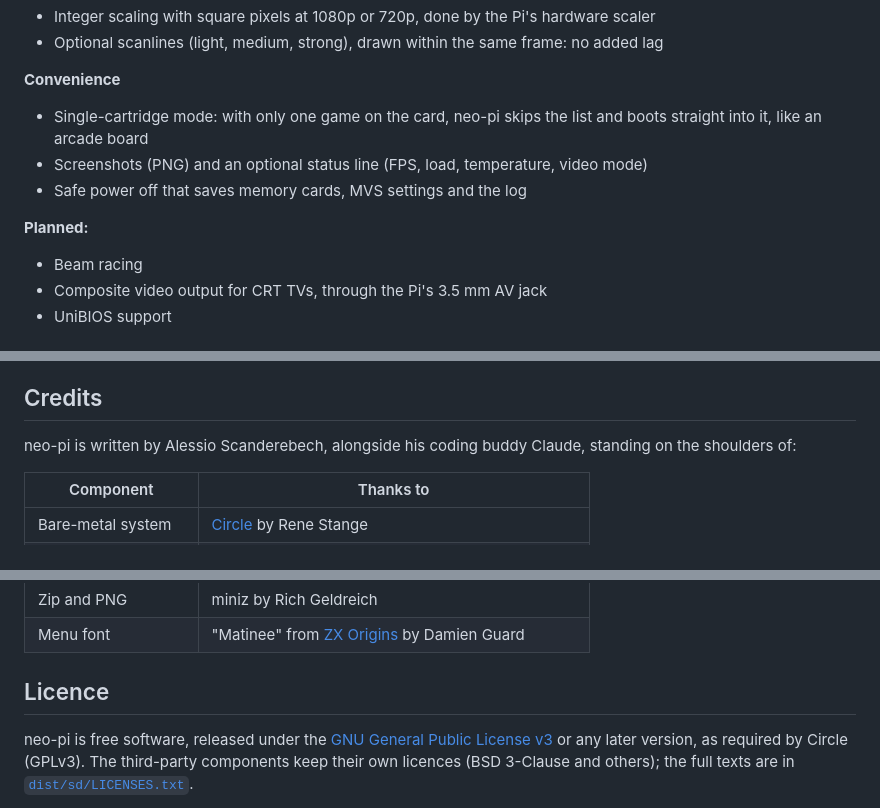
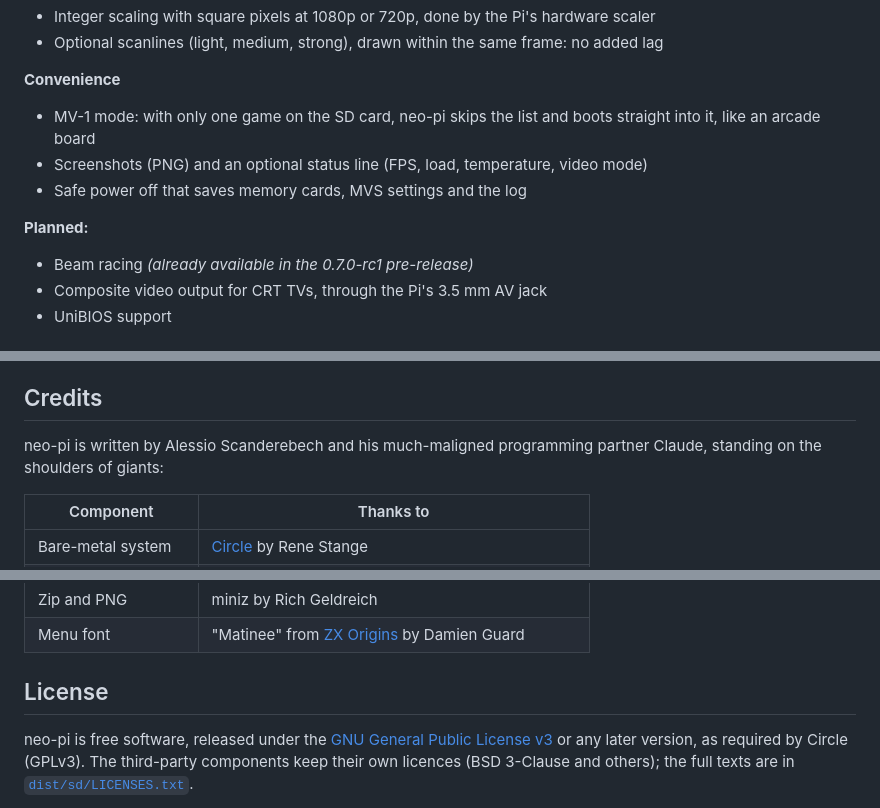
Before and after one commit to alessioscand/neo-pi, a Markdown page: README.md, 3 parts joined by grey strips. Drawn GitHub-style.

```diff
--- a/README.md
+++ b/README.md
@@ -84,7 +84,7 @@ can give you.
 
 **Convenience**
 
-- Single-cartridge mode: with only one game on the card, neo-pi skips the
+- MV-1 mode: with only one game on the SD card, neo-pi skips the
   list and boots straight into it, like an arcade board
 - Screenshots (PNG) and an optional status line (FPS, load, temperature,
   video mode)
@@ -92,7 +92,7 @@ can give you.
 
 **Planned:**
 
-- Beam racing
+- Beam racing *(already available in the 0.7.0-rc1 pre-release)*
 - Composite video output for CRT TVs, through the Pi's 3.5 mm AV jack
 - UniBIOS support
 
@@ -180,8 +180,8 @@ toolchain on top of the Circle bare-metal library and the Geolith core.
 
 ## Credits
 
-neo-pi is written by Alessio Scanderebech, alongside his coding buddy
-Claude, standing on the shoulders of:
+neo-pi is written by Alessio Scanderebech and his much-maligned programming
+partner Claude, standing on the shoulders of giants:
 
 | Component | Thanks to |
 |---|---|
@@ -195,7 +195,7 @@ Claude, standing on the shoulders of:
 | Menu font | "Matinee" from [ZX Origins](https://damieng.com/typography/zx-origins/) by Damien Guard |
 
 
-## Licence
+## License
 
 neo-pi is free software, released under the
 [GNU General Public License v3](LICENSE) or any later version, as required
```
Also changed, not shown: other parts of README.md (+15 -15 lines).
